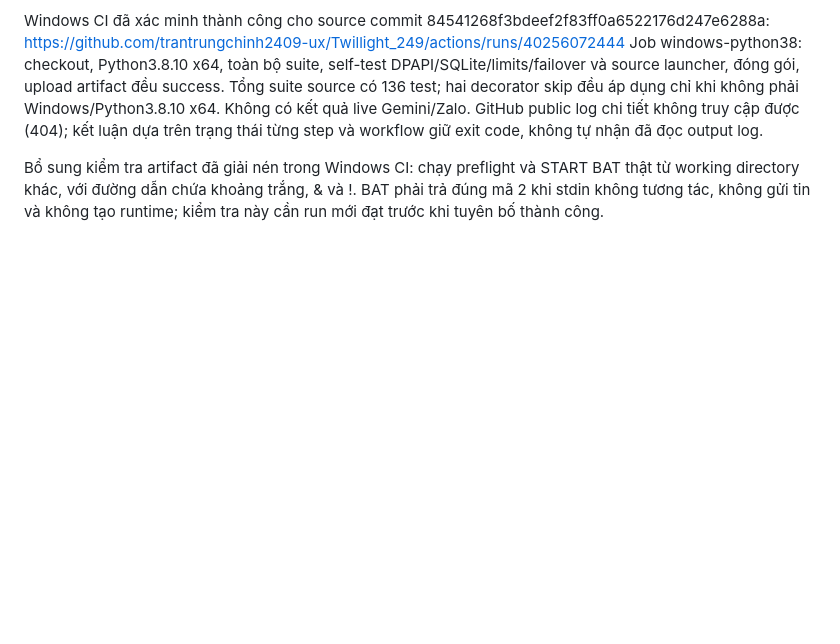
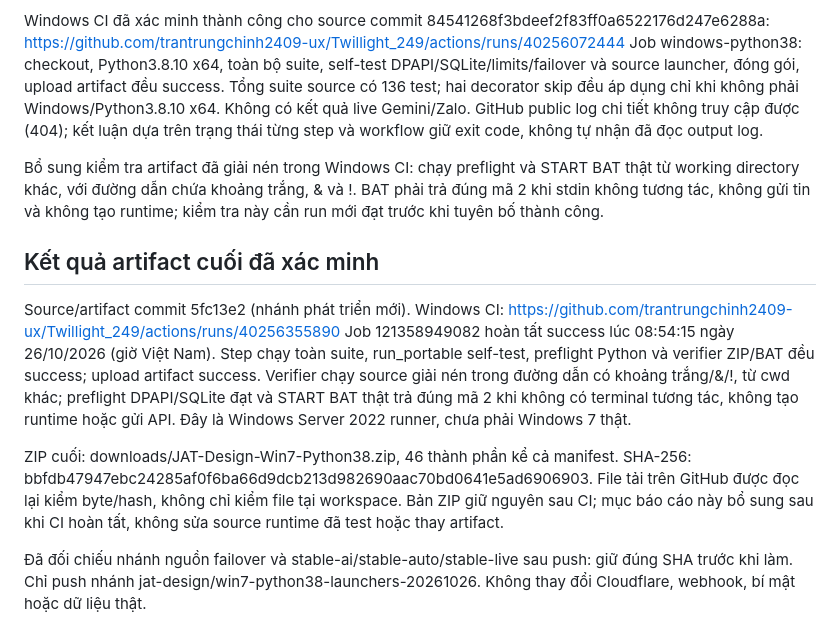
Before and after one commit to trantrungchinh2409-ux/Twillight_249, a Markdown page: VALIDATION_WIN7_PYTHON.md, the part around the change. Rendered like a GitHub page; blank space fills up the shorter version.

Commit message:
docs: record successful Win7 Python archive CI [skip ci]

```diff
--- a/VALIDATION_WIN7_PYTHON.md
+++ b/VALIDATION_WIN7_PYTHON.md
@@ -20,3 +20,15 @@ https://github.com/trantrungchinh2409-ux/Twillight_249/actions/runs/40256072444
 Job windows-python38: checkout, Python3.8.10 x64, toàn bộ suite, self-test DPAPI/SQLite/limits/failover và source launcher, đóng gói, upload artifact đều success. Tổng suite source có 136 test; hai decorator skip đều áp dụng chỉ khi không phải Windows/Python3.8.10 x64. Không có kết quả live Gemini/Zalo. GitHub public log chi tiết không truy cập được (404); kết luận dựa trên trạng thái từng step và workflow giữ exit code, không tự nhận đã đọc output log.
 
 Bổ sung kiểm tra artifact đã giải nén trong Windows CI: chạy preflight và START BAT thật từ working directory khác, với đường dẫn chứa khoảng trắng, & và !. BAT phải trả đúng mã 2 khi stdin không tương tác, không gửi tin và không tạo runtime; kiểm tra này cần run mới đạt trước khi tuyên bố thành công.
+
+## Kết quả artifact cuối đã xác minh
+
+Source/artifact commit 5fc13e2 (nhánh phát triển mới). Windows CI:
+https://github.com/trantrungchinh2409-ux/Twillight_249/actions/runs/40256355890
+Job 121358949082 hoàn tất success lúc 08:54:15 ngày 26/10/2026 (giờ Việt Nam). Step chạy toàn suite, run_portable self-test, preflight Python và verifier ZIP/BAT đều success; upload artifact success. Verifier chạy source giải nén trong đường dẫn có khoảng trắng/&/!, từ cwd khác; preflight DPAPI/SQLite đạt và START BAT thật trả đúng mã 2 khi không có terminal tương tác, không tạo runtime hoặc gửi API. Đây là Windows Server 2022 runner, chưa phải Windows 7 thật.
+
+ZIP cuối: downloads/JAT-Design-Win7-Python38.zip, 46 thành phần kể cả manifest.
+SHA-256: bbfdb47947ebc24285af0f6ba66d9dcb213d982690aac70bd0641e5ad6906903.
+File tải trên GitHub được đọc lại kiểm byte/hash, không chỉ kiểm file tại workspace. Bản ZIP giữ nguyên sau CI; mục báo cáo này bổ sung sau khi CI hoàn tất, không sửa source runtime đã test hoặc thay artifact.
+
+Đã đối chiếu nhánh nguồn failover và stable-ai/stable-auto/stable-live sau push: giữ đúng SHA trước khi làm. Chỉ push nhánh jat-design/win7-python38-launchers-20261026. Không thay đổi Cloudflare, webhook, bí mật hoặc dữ liệu thật.
```
